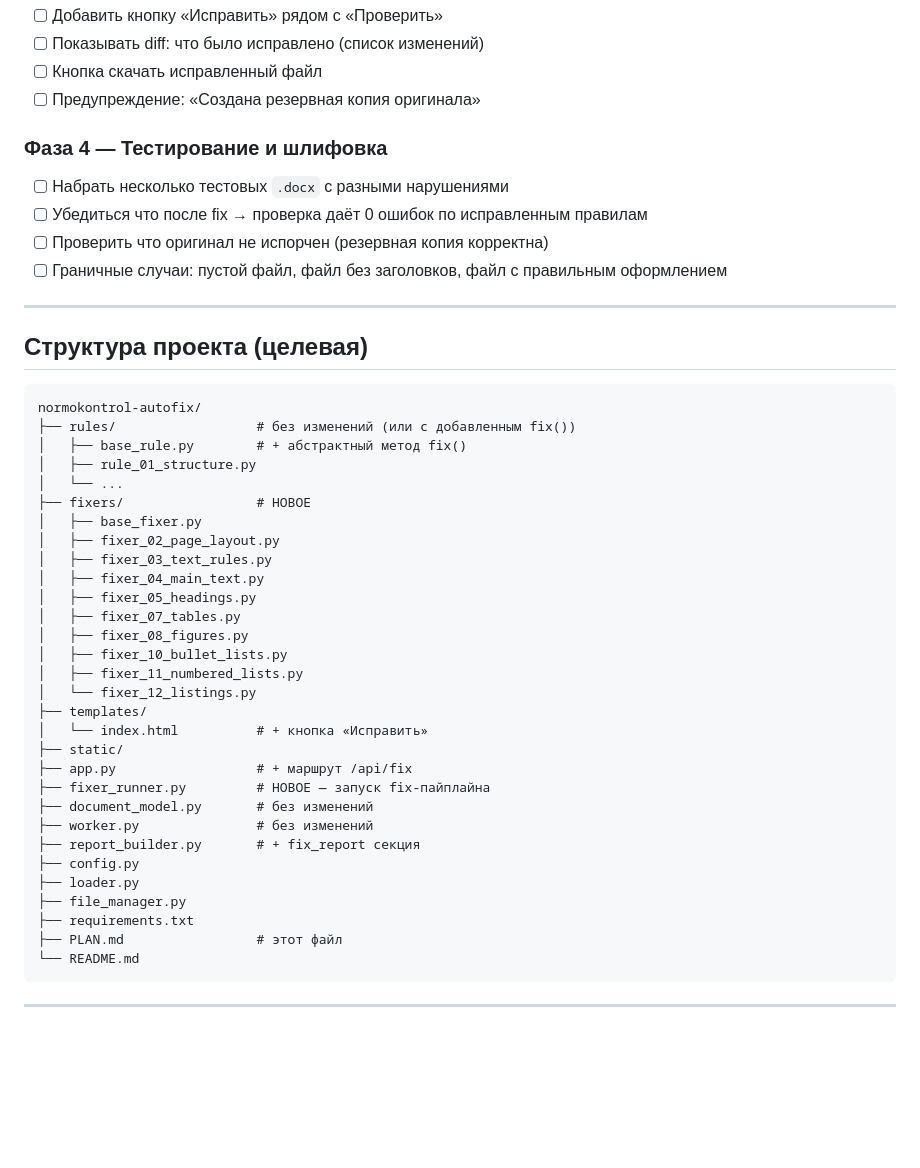
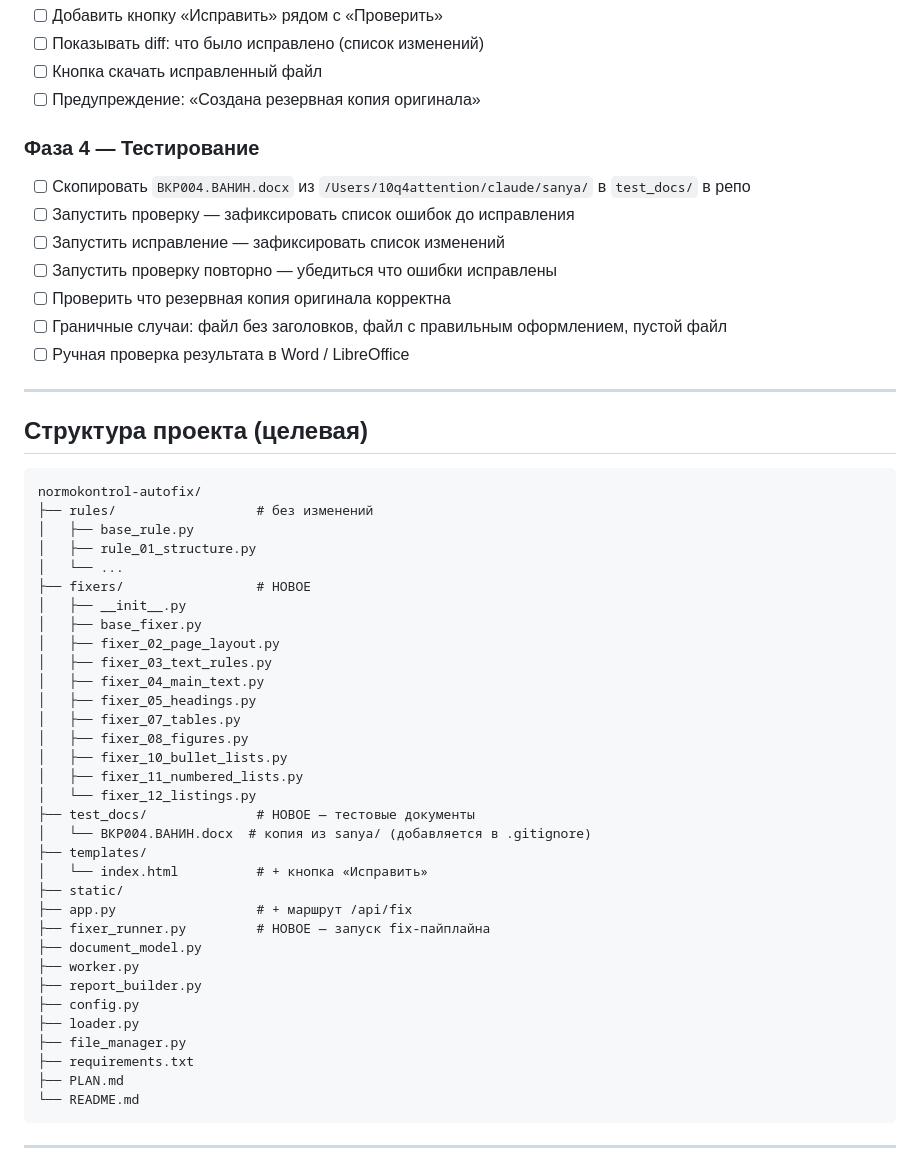
Before and after one commit to 10q4attention/normokontrol-autofix, a Markdown page: PLAN.md, the part around one of its changes. Rendered like a GitHub page; blank space fills up the shorter version.

````diff
--- a/PLAN.md
+++ b/PLAN.md
@@ -54,11 +54,14 @@
 - [ ] Кнопка скачать исправленный файл
 - [ ] Предупреждение: «Создана резервная копия оригинала»
 
-### Фаза 4 — Тестирование и шлифовка
-- [ ] Набрать несколько тестовых `.docx` с разными нарушениями
-- [ ] Убедиться что после fix → проверка даёт 0 ошибок по исправленным правилам
-- [ ] Проверить что оригинал не испорчен (резервная копия корректна)
-- [ ] Граничные случаи: пустой файл, файл без заголовков, файл с правильным оформлением
+### Фаза 4 — Тестирование
+- [ ] Скопировать `ВКР004.ВАНИН.docx` из `/Users/10q4attention/claude/sanya/` в `test_docs/` в репо
+- [ ] Запустить проверку — зафиксировать список ошибок до исправления
+- [ ] Запустить исправление — зафиксировать список изменений
+- [ ] Запустить проверку повторно — убедиться что ошибки исправлены
+- [ ] Проверить что резервная копия оригинала корректна
+- [ ] Граничные случаи: файл без заголовков, файл с правильным оформлением, пустой файл
+- [ ] Ручная проверка результата в Word / LibreOffice
 
 ---
 
@@ -66,11 +69,12 @@
 
 ```
 normokontrol-autofix/
-├── rules/                  # без изменений (или с добавленным fix())
-│   ├── base_rule.py        # + абстрактный метод fix()
+├── rules/                  # без изменений
+│   ├── base_rule.py
 │   ├── rule_01_structure.py
 │   └── ...
 ├── fixers/                 # НОВОЕ
+│   ├── __init__.py
 │   ├── base_fixer.py
 │   ├── fixer_02_page_layout.py
 │   ├── fixer_03_text_rules.py
@@ -81,19 +85,21 @@ normokontrol-autofix/
 │   ├── fixer_10_bullet_lists.py
 │   ├── fixer_11_numbered_lists.py
 │   └── fixer_12_listings.py
+├── test_docs/              # НОВОЕ — тестовые документы
+│   └── ВКР004.ВАНИН.docx  # копия из sanya/ (добавляется в .gitignore)
 ├── templates/
 │   └── index.html          # + кнопка «Исправить»
 ├── static/
 ├── app.py                  # + маршрут /api/fix
 ├── fixer_runner.py         # НОВОЕ — запуск fix-пайплайна
-├── document_model.py       # без изменений
-├── worker.py               # без изменений
-├── report_builder.py       # + fix_report секция
+├── document_model.py
+├── worker.py
+├── report_builder.py
 ├── config.py
 ├── loader.py
 ├── file_manager.py
 ├── requirements.txt
-├── PLAN.md                 # этот файл
+├── PLAN.md
 └── README.md
 ```
 
````
Also changed, not shown: other parts of PLAN.md (+29 -39 lines).
